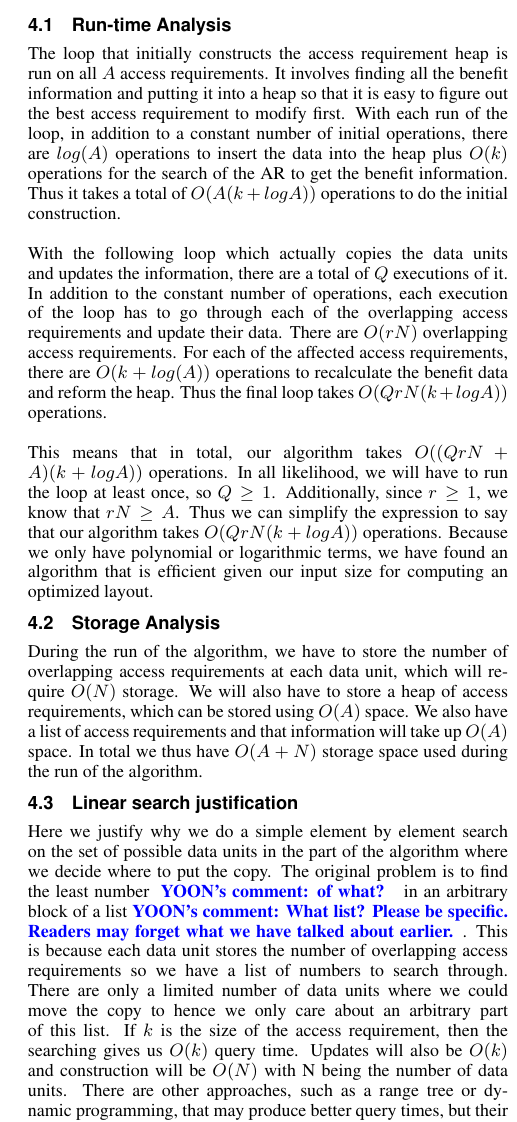
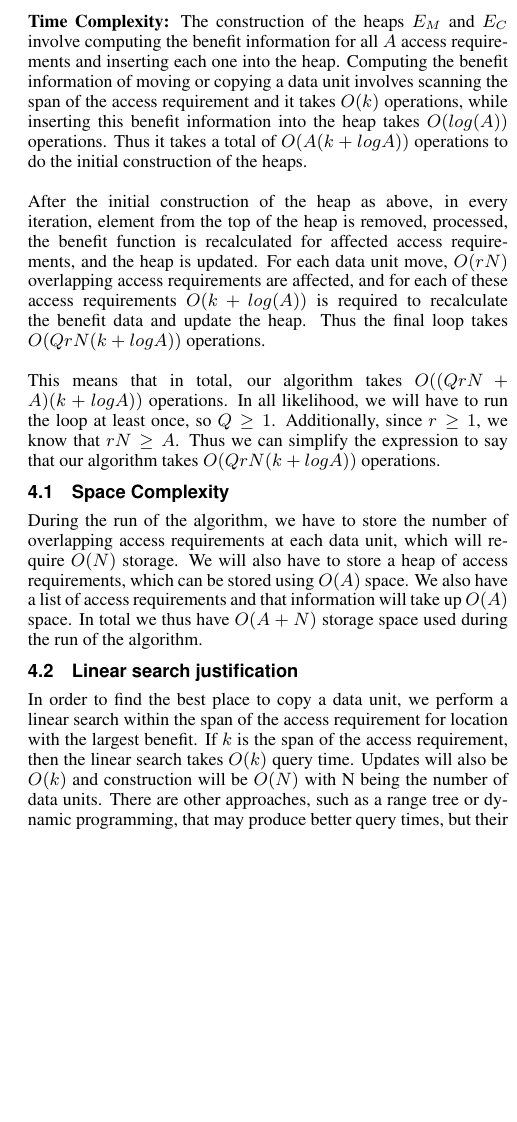
Before and after one commit to zackattacknyu/GraphicsLab_DataLayoutProblem, a LaTeX paper (finalDataLayoutPaper.tex, which reads 4.tex): part of one column of page 4 of 8, cut at the place of the change, the shorter picture padded with empty space. Compiled offline with pdfLaTeX.

Commit message:
made modifications to analysis section

```diff
--- a/4.tex
+++ b/4.tex
@@ -4,20 +4,18 @@ We now analyze the running time and storage requirements of our algorithm. We wi
 
-\subsection{Run-time Analysis}
+{\bf Time Complexity:} The construction of the heaps $E_M$ and $E_C$ involve computing the benefit information for all $A$ access requirements and inserting each one into the heap. Computing the benefit information of moving or copying a data unit involves scanning the span of the access requirement and it takes $O(k)$ operations, while inserting this benefit information into the heap takes $O(log (A))$ operations. Thus it takes a total of $O(A (k + logA))$ operations to do the initial construction of the heaps. \\
+\\
+After the initial construction of the heap as above, in every iteration, element from the top of the heap is removed, processed, the benefit function is recalculated for affected access requirements, and the heap is updated. For each data unit move, $O(rN)$ overlapping access requirements are affected, and for each of these access requirements $O(k+log(A))$ is required to recalculate the benefit data and update the heap. Thus the final loop takes $O(QrN(k + logA))$ operations. \\
+\\
+This means that in total, our algorithm takes $O((QrN + A)(k + logA))$ operations. In all likelihood, we will have to run the loop at least once, so $Q \geq 1$. Additionally, since $r \geq 1$, we know that $rN \geq A$. Thus we can simplify the expression to say that our algorithm takes $O(QrN(k + logA))$ operations.
 
-The loop that initially constructs the access requirement heap is run on all $A$ access requirements. It involves finding all the benefit information and putting it into a heap so that it is easy to figure out the best access requirement to modify first. With each run of the loop, in addition to a constant number of initial operations, there are $log(A)$ operations to insert the data into the heap plus $O(k)$ operations for the search of the AR to get the benefit information. Thus it takes a total of $O(A (k + logA))$ operations to do the initial construction. \\
-\\
-With the following loop which actually copies the data units and updates the information, there are a total of $Q$ executions of it. In addition to the constant number of operations, each execution of the loop has to go through each of the overlapping access requirements and update their data. There are $O(rN)$ overlapping access requirements. For each of the affected access requirements, there are $O(k + log(A))$ operations to recalculate the benefit data and reform the heap. Thus the final loop takes $O(QrN(k + logA))$ operations. \\
-\\
-This means that in total, our algorithm takes $O((QrN + A)(k + logA))$ operations. In all likelihood, we will have to run the loop at least once, so $Q \geq 1$. Additionally, since $r \geq 1$, we know that $rN \geq A$. Thus we can simplify the expression to say that our algorithm takes $O(QrN(k + logA))$ operations. Because we only have polynomial or logarithmic terms, we have found an algorithm that is efficient given our input size for computing an optimized layout.
-
-\subsection{Storage Analysis}
+\subsection{Space Complexity}
 
 During the run of the algorithm, we have to store the number of overlapping access requirements at each data unit, which will require $O(N)$ storage. We will also have to store a heap of access requirements, which can be stored using $O(A)$ space. We also have a list of access requirements and that information will take up $O(A)$ space. In total we thus have $O(A + N)$ storage space used during the run of the algorithm.
 
 
 \subsection{Linear search justification}
 
-Here we justify why we do a simple element by element search on the set of possible data units in the part of the algorithm where we decide where to put the copy. The original problem is to find the least number \YOON{of what?} in an arbitrary block of a list\YOON{What list? Please be specific. Readers may forget what we have talked about earlier.}. This is because each data unit stores the number of overlapping access requirements so we have a list of numbers to search through. There are only a limited number of data units where we could move the copy to hence we only care about an arbitrary part of this list. If $k$ is the size of the access requirement, then the searching gives us $O(k)$ query time. Updates will also be $O(k)$ and construction will be $O(N)$ with N being the number of data units. There are other approaches, such as a range tree or dynamic programming, that may produce better query times, but their construction and update times will be worse as well as their storage. \\
+In order to find the best place to copy a data unit, we perform a linear search within the span of the access requirement for location with the largest benefit. If $k$ is the span of the access requirement, then the linear search takes $O(k)$ query time. Updates will also be $O(k)$ and construction will be $O(N)$ with N being the number of data units. There are other approaches, such as a range tree or dynamic programming, that may produce better query times, but their construction and update times will be worse as well as their storage. \\
 \\
 With dynamic programming, we would have to maintain a matrix where an entry
 $(i,j)$ would contain the minimum value in that range. This would give us a
```
Also changed, not shown: 4.tex (4 more changed lines).
